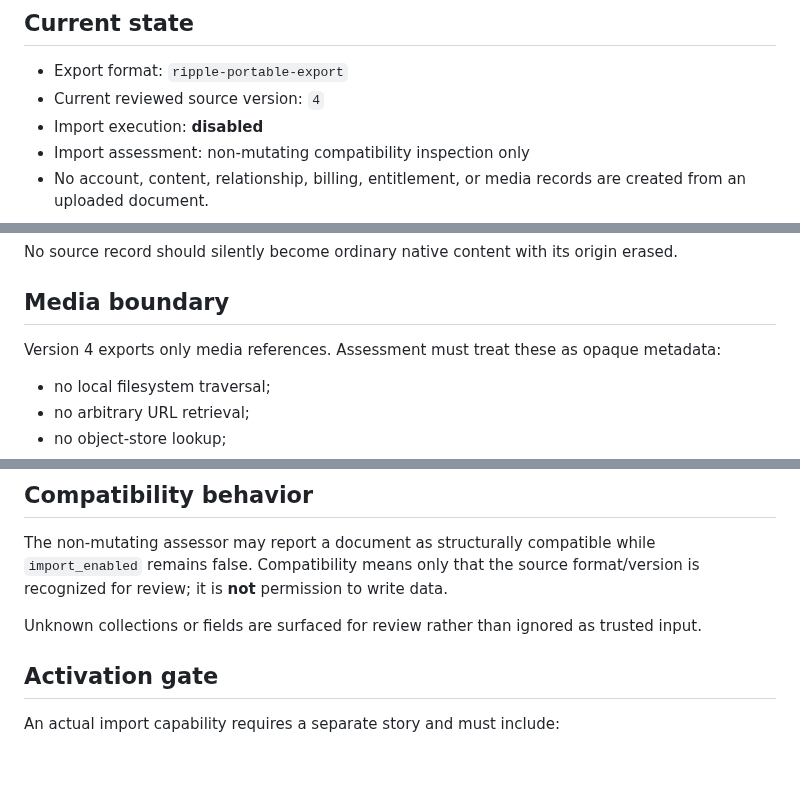
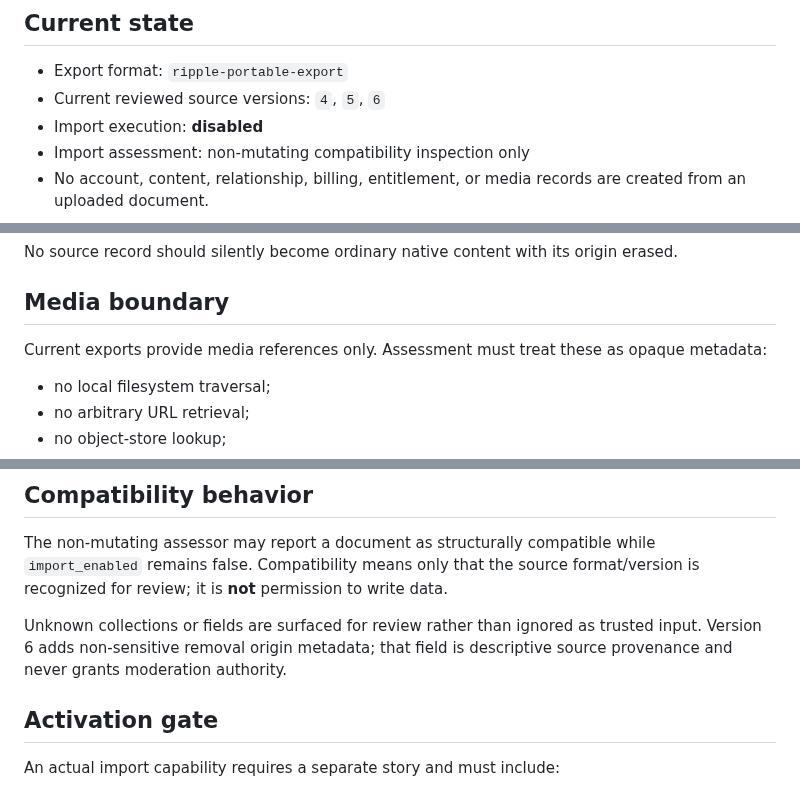
Before and after one commit to drakeg/twitclone, a Markdown page: docs/PORTABLE_IMPORT_MAPPING.md, 3 parts joined by grey strips. Rendered like a GitHub page; blank space fills up the shorter version.

Commit message:
Document portability v4 through v6 review boundary

```diff
--- a/docs/PORTABLE_IMPORT_MAPPING.md
+++ b/docs/PORTABLE_IMPORT_MAPPING.md
@@ -5,7 +5,7 @@ Ripple does **not** currently import portable-export documents. This document de
 ## Current state
 
 - Export format: `ripple-portable-export`
-- Current reviewed source version: `4`
+- Current reviewed source versions: `4`, `5`, `6`
 - Import execution: **disabled**
 - Import assessment: non-mutating compatibility inspection only
 - No account, content, relationship, billing, entitlement, or media records are created from an uploaded document.
@@ -72,7 +72,7 @@ No source record should silently become ordinary native content with its origin
 
 ## Media boundary
 
-Version 4 exports only media references. Assessment must treat these as opaque metadata:
+Current exports provide media references only. Assessment must treat these as opaque metadata:
 
 - no local filesystem traversal;
 - no arbitrary URL retrieval;
@@ -86,7 +86,7 @@ Packaged-media import requires its own archive, file-type, size, malware, storag
 
 The non-mutating assessor may report a document as structurally compatible while `import_enabled` remains false. Compatibility means only that the source format/version is recognized for review; it is **not** permission to write data.
 
-Unknown collections or fields are surfaced for review rather than ignored as trusted input.
+Unknown collections or fields are surfaced for review rather than ignored as trusted input. Version 6 adds non-sensitive removal origin metadata; that field is descriptive source provenance and never grants moderation authority.
 
 ## Activation gate
 
```
